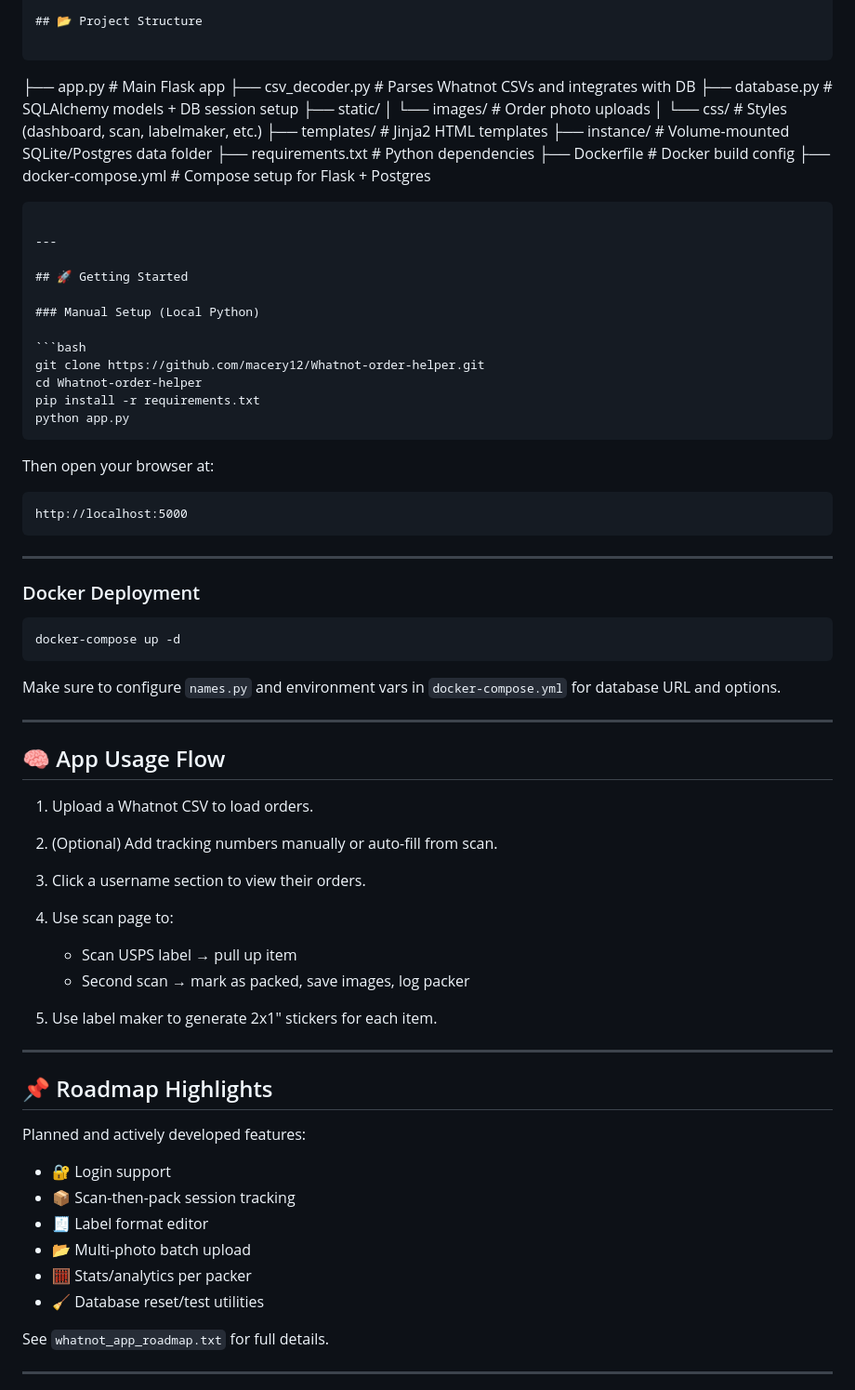
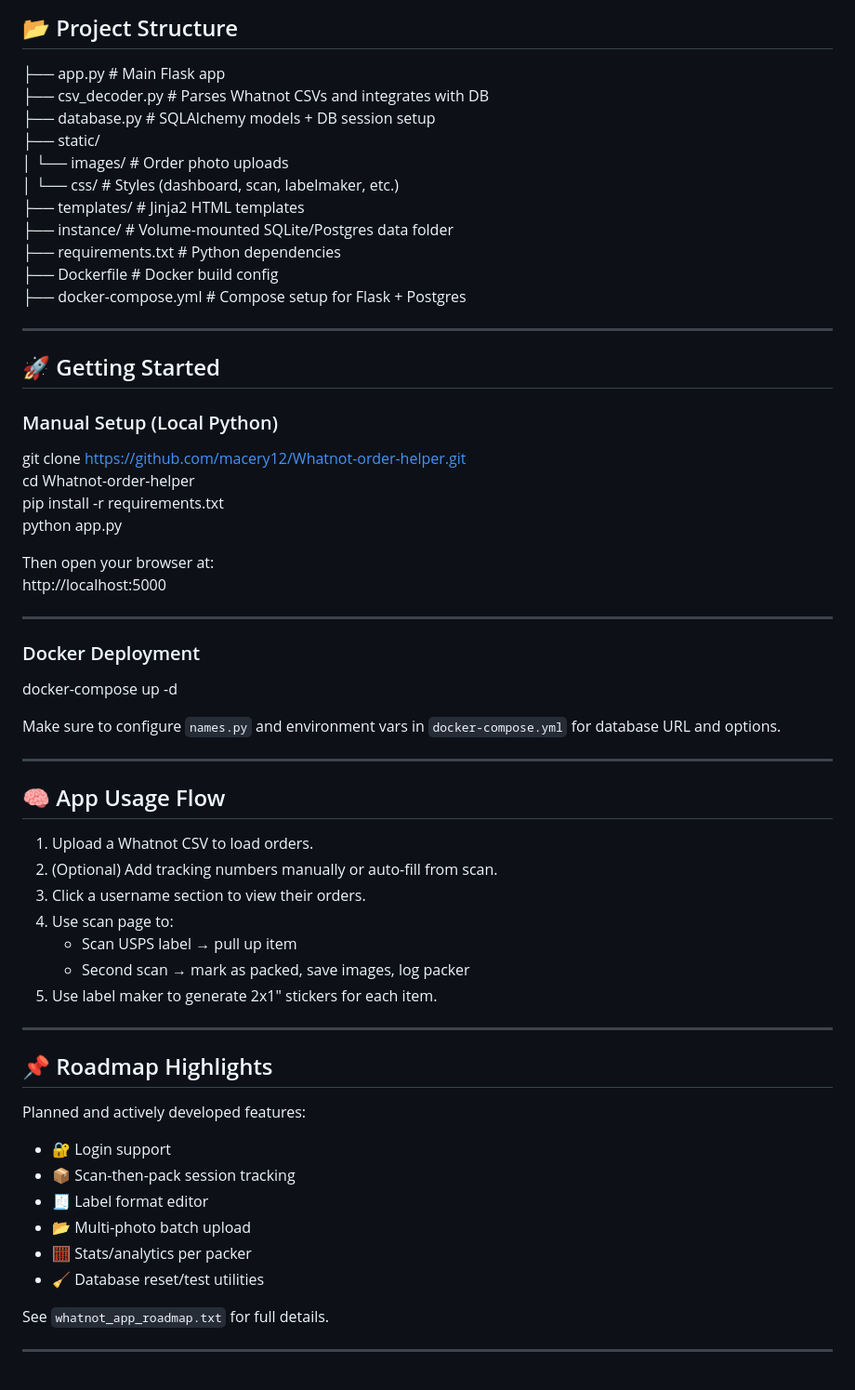
Before and after one commit to macery12/Whatnot-order-helper, a Markdown page: README.md, the part around the change printed below. Shown: that part at 93% size. Drawn GitHub-style.

`````diff
--- a/README.md
+++ b/README.md
@@ -36,8 +34,6 @@ It also supports photo documentation, user tracking, and streamlined label print
 
 ## 📂 Project Structure
 
-```
-
 ├── app.py                   # Main Flask app
 ├── csv_decoder.py           # Parses Whatnot CSVs and integrates with DB
 ├── database.py              # SQLAlchemy models + DB session setup
@@ -50,34 +46,25 @@ It also supports photo documentation, user tracking, and streamlined label print
 ├── Dockerfile               # Docker build config
 ├── docker-compose.yml       # Compose setup for Flask + Postgres
 
-````
-
 ---
 
 ## 🚀 Getting Started
 
 ### Manual Setup (Local Python)
 
-```bash
 git clone https://github.com/macery12/Whatnot-order-helper.git
 cd Whatnot-order-helper
 pip install -r requirements.txt
 python app.py
-````
 
 Then open your browser at:
-
-```
 http://localhost:5000
-```
 
 ---
 
 ### Docker Deployment
 
-```bash
 docker-compose up -d
-```
 
 Make sure to configure `names.py` and environment vars in `docker-compose.yml` for database URL and options.
 
@@ -89,9 +76,8 @@ Make sure to configure `names.py` and environment vars in `docker-compose.yml` f
 2. (Optional) Add tracking numbers manually or auto-fill from scan.
 3. Click a username section to view their orders.
 4. Use scan page to:
-
-   * Scan USPS label → pull up item
-   * Second scan → mark as packed, save images, log packer
+   - Scan USPS label → pull up item
+   - Second scan → mark as packed, save images, log packer
 5. Use label maker to generate 2x1" stickers for each item.
 
 ---
@@ -100,12 +86,12 @@ Make sure to configure `names.py` and environment vars in `docker-compose.yml` f
 
 Planned and actively developed features:
 
-* 🔐 Login support
-* 📦 Scan-then-pack session tracking
-* 🧾 Label format editor
-* 📂 Multi-photo batch upload
-* 🧮 Stats/analytics per packer
-* 🧹 Database reset/test utilities
+- 🔐 Login support
+- 📦 Scan-then-pack session tracking
+- 🧾 Label format editor
+- 📂 Multi-photo batch upload
+- 🧮 Stats/analytics per packer
+- 🧹 Database reset/test utilities
 
 See `whatnot_app_roadmap.txt` for full details.
 
`````
Also changed, not shown: other parts of README.md (+0 -4 lines).
